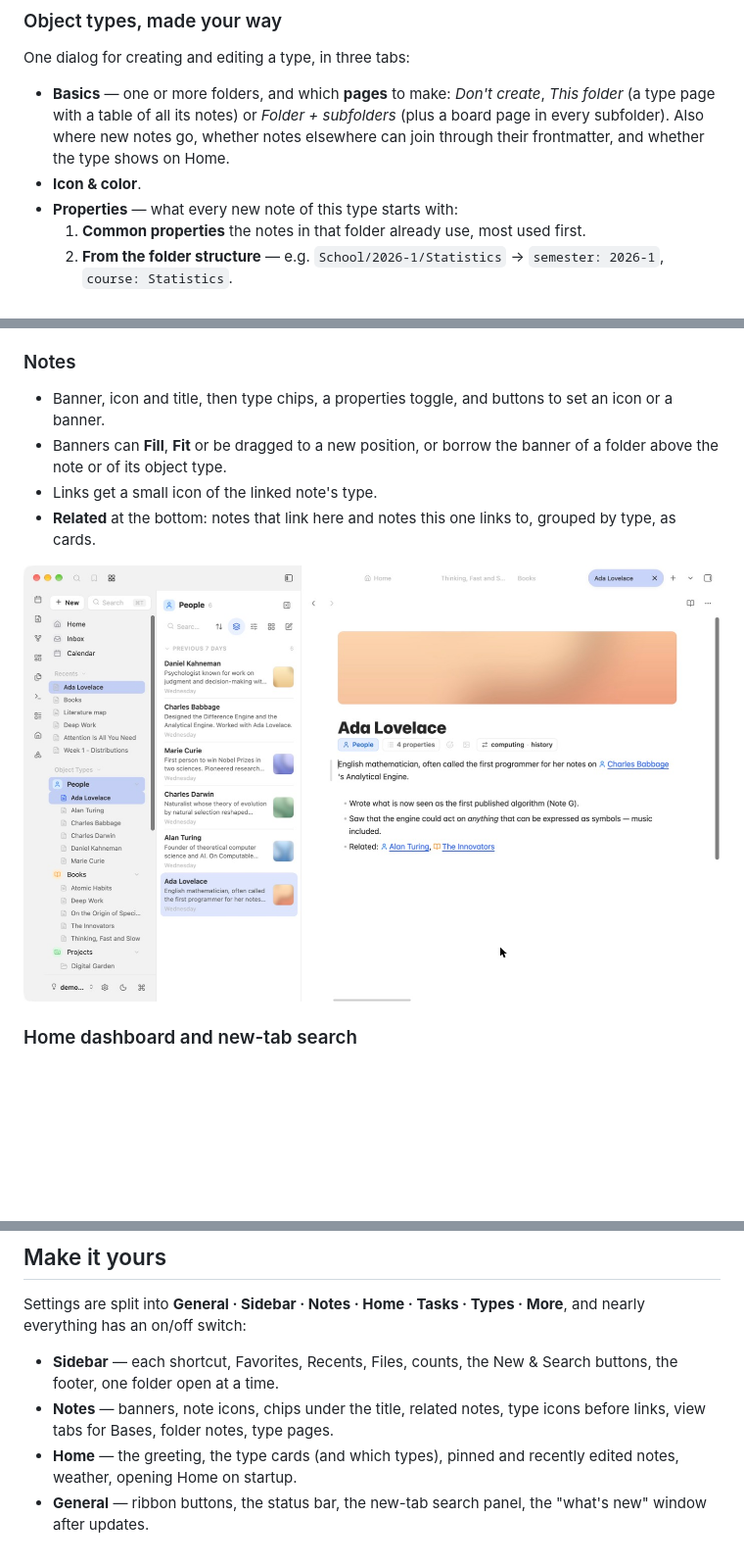
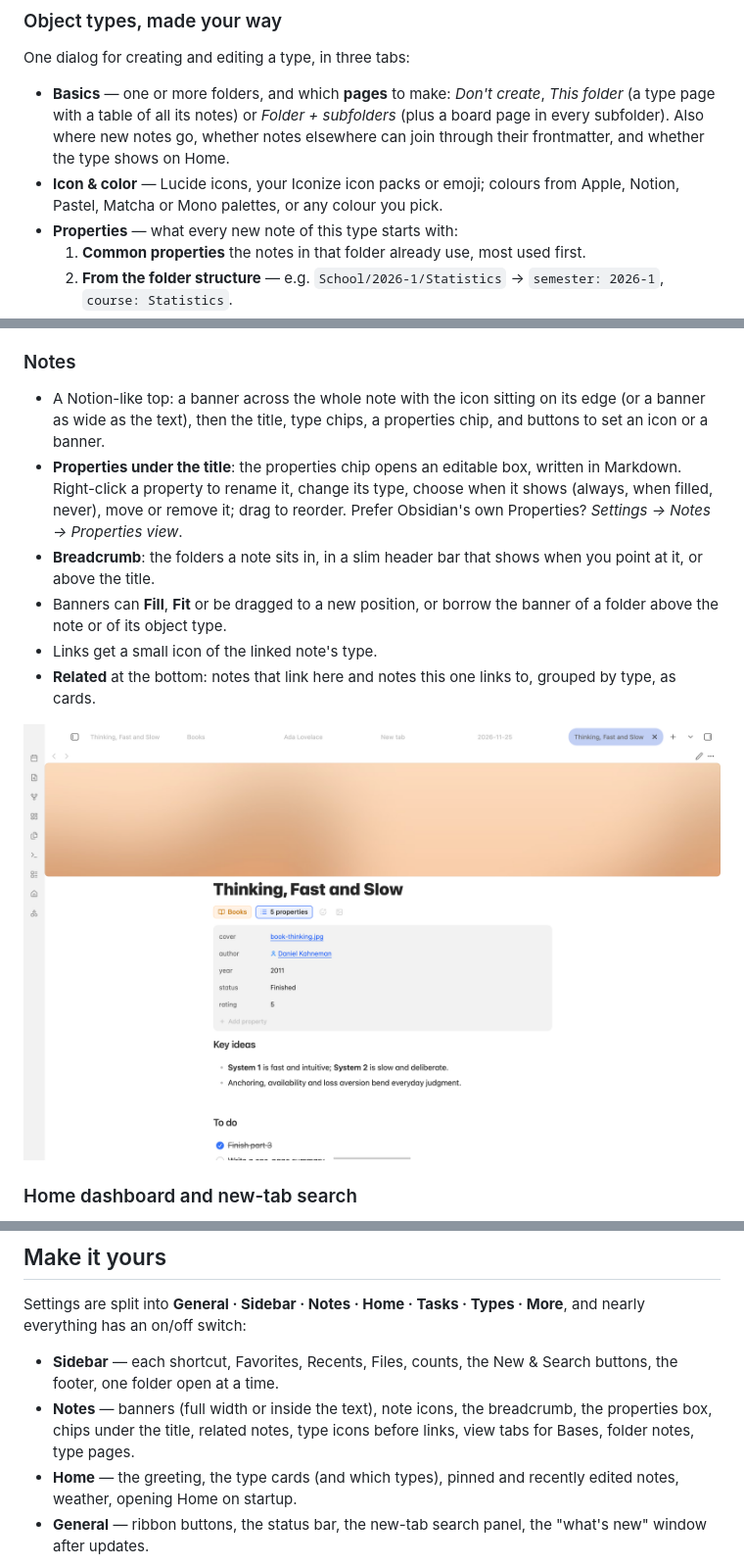
Before and after one commit to jiwooroh/obsidian-typefold, a Markdown page: README.md, 3 parts joined by grey strips. Shown at 98% size. GitHub-like rendering; pictures changed too: docs/note.png; blank space fills up the shorter version.

```diff
--- a/README.md
+++ b/README.md
@@ -51,7 +51,7 @@ Prefer them apart? *Settings → Sidebar → Calendar and Tasks as separate rows
 ### Object types, made your way
 One dialog for creating and editing a type, in three tabs:
 - **Basics** — one or more folders, and which **pages** to make: *Don't create*, *This folder* (a type page with a table of all its notes) or *Folder + subfolders* (plus a board page in every subfolder). Also where new notes go, whether notes elsewhere can join through their frontmatter, and whether the type shows on Home.
-- **Icon & color**.
+- **Icon & color** — Lucide icons, your Iconize icon packs or emoji; colours from Apple, Notion, Pastel, Matcha or Mono palettes, or any colour you pick.
 - **Properties** — what every new note of this type starts with:
   1. **Common properties** the notes in that folder already use, most used first.
   2. **From the folder structure** — e.g. `School/2026-1/Statistics` → `semester: 2026-1`, `course: Statistics`.
@@ -65,7 +65,9 @@ One dialog for creating and editing a type, in three tabs:
 - With [Folder notes](https://github.com/lostpaul/obsidian-folder-notes), clicking a folder opens its folder note with a board of that folder's notes. Typefold only creates folder notes when you ask it to.
 
 ### Notes
-- Banner, icon and title, then type chips, a properties toggle, and buttons to set an icon or a banner.
+- A Notion-like top: a banner across the whole note with the icon sitting on its edge (or a banner as wide as the text), then the title, type chips, a properties chip, and buttons to set an icon or a banner.
+- **Properties under the title**: the properties chip opens an editable box, written in Markdown. Right-click a property to rename it, change its type, choose when it shows (always, when filled, never), move or remove it; drag to reorder. Prefer Obsidian's own Properties? *Settings → Notes → Properties view*.
+- **Breadcrumb**: the folders a note sits in, in a slim header bar that shows when you point at it, or above the title.
 - Banners can **Fill**, **Fit** or be dragged to a new position, or borrow the banner of a folder above the note or of its object type.
 - Links get a small icon of the linked note's type.
 - **Related** at the bottom: notes that link here and notes this one links to, grouped by type, as cards.
@@ -90,7 +92,7 @@ Touch-sized rows and buttons, one pane at a time on phones, and the sidebar clos
 Settings are split into **General · Sidebar · Notes · Home · Tasks · Types · More**, and nearly everything has an on/off switch:
 
 - **Sidebar** — each shortcut, Favorites, Recents, Files, counts, the New & Search buttons, the footer, one folder open at a time.
-- **Notes** — banners, note icons, chips under the title, related notes, type icons before links, view tabs for Bases, folder notes, type pages.
+- **Notes** — banners (full width or inside the text), note icons, the breadcrumb, the properties box, chips under the title, related notes, type icons before links, view tabs for Bases, folder notes, type pages.
 - **Home** — the greeting, the type cards (and which types), pinned and recently edited notes, weather, opening Home on startup.
 - **General** — ribbon buttons, the status bar, the new-tab search panel, the "what's new" window after updates.
 
```
Also changed, not shown: docs/release-notes-1.2.0.md (added, +24 -0 lines), docs/whats-new.png, 4 other files.
